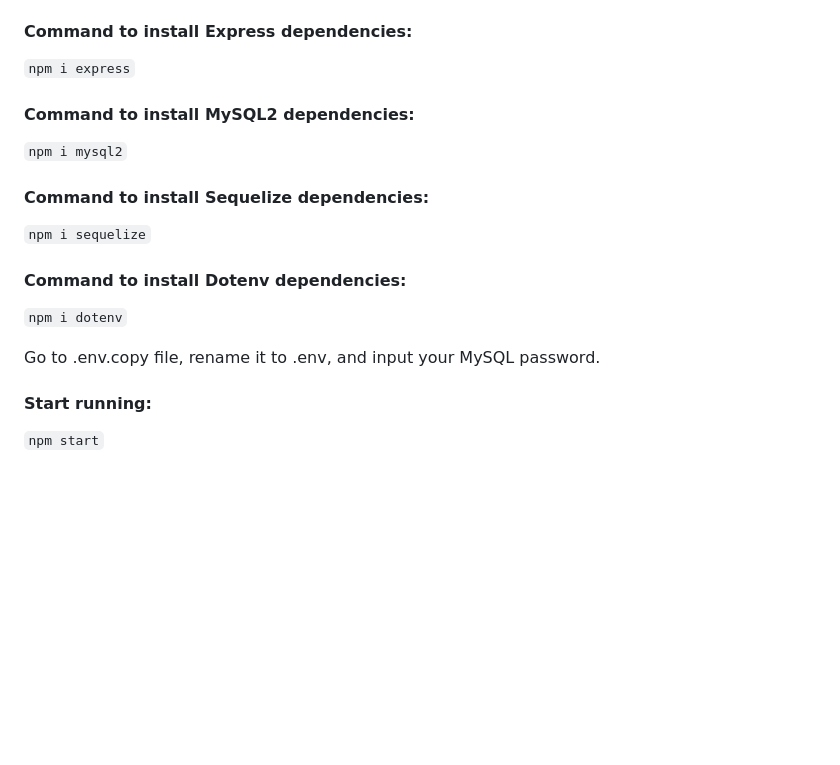
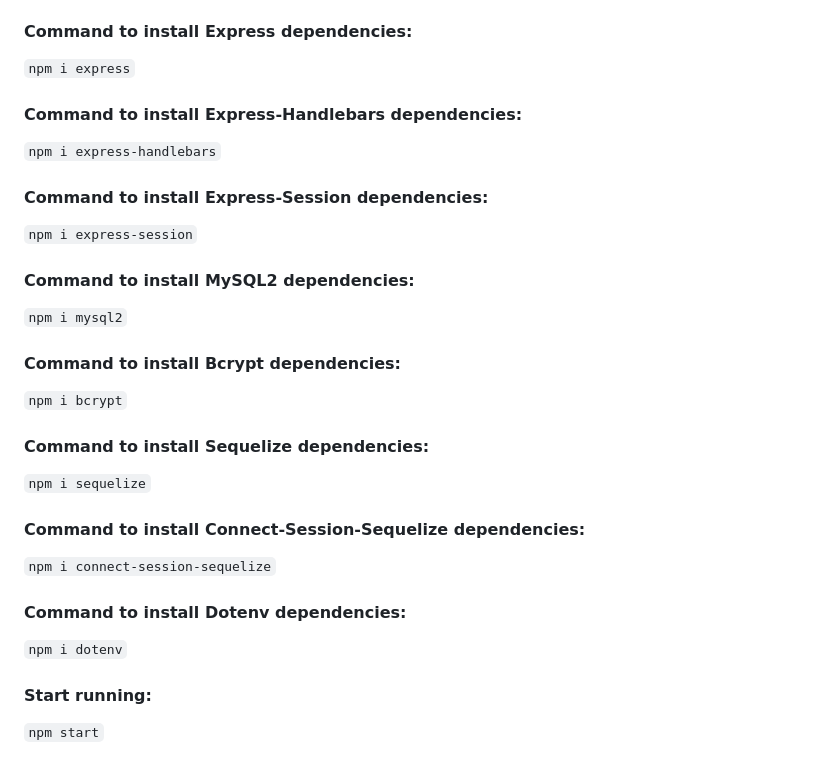
Before and after one commit to Yukitoshi12345/Lets-Brag, a Markdown page: README.md, the part around the change. GitHub-like rendering; blank space fills up the shorter version.

Commit message:
updated test instruction

```diff
--- a/README.md
+++ b/README.md
@@ -54,20 +54,41 @@ npm install
 `
 npm i express
 `
+
+#### Command to install Express-Handlebars dependencies:
+`
+npm i express-handlebars
+`
+
+#### Command to install Express-Session dependencies:
+`
+npm i express-session
+`
+
 #### Command to install MySQL2 dependencies:
 `
 npm i mysql2
 `
+#### Command to install Bcrypt dependencies:
+`
+npm i bcrypt
+`
+
 #### Command to install Sequelize dependencies:
 `
 npm i sequelize
 `
+
+#### Command to install Connect-Session-Sequelize dependencies:
+`
+npm i connect-session-sequelize
+`
+
 #### Command to install Dotenv dependencies:
 `
 npm i dotenv
 `
 
-Go to .env.copy file, rename it to .env, and input your MySQL password.
 
 #### Start running:
 `
```
